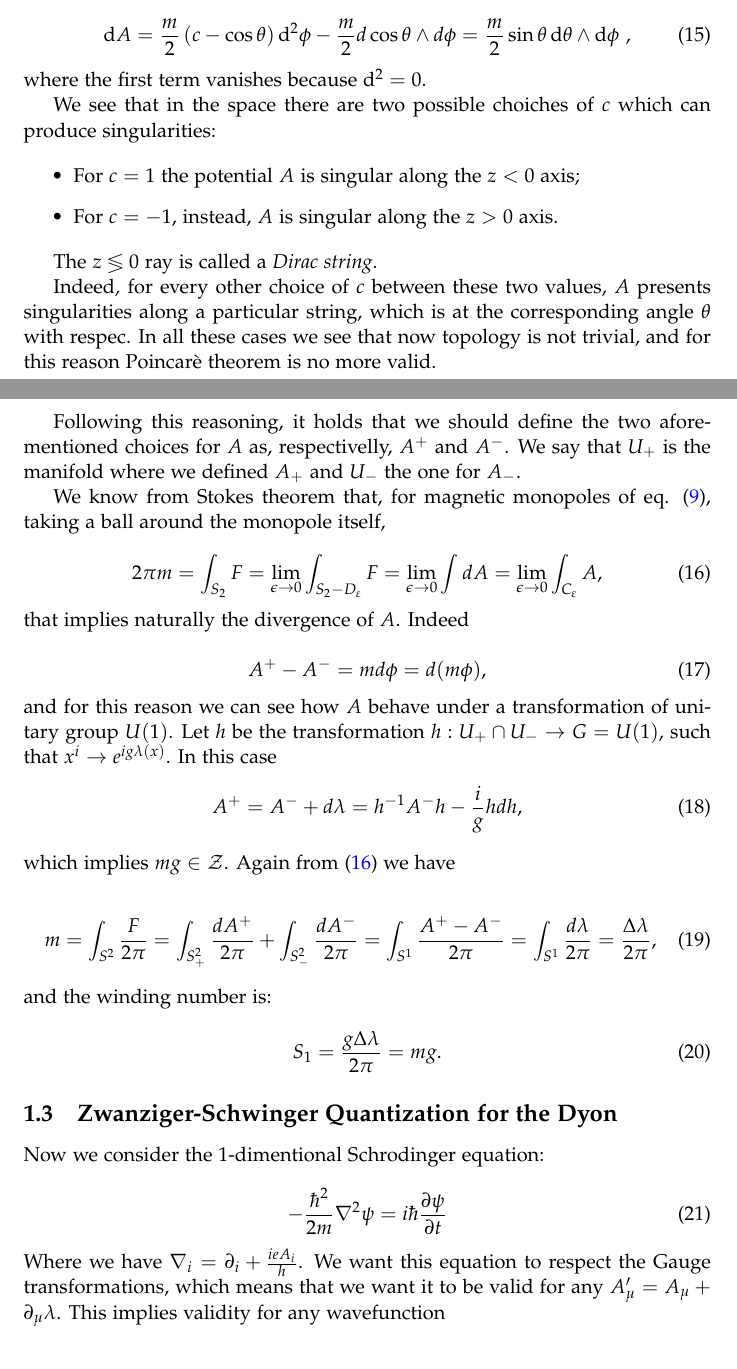
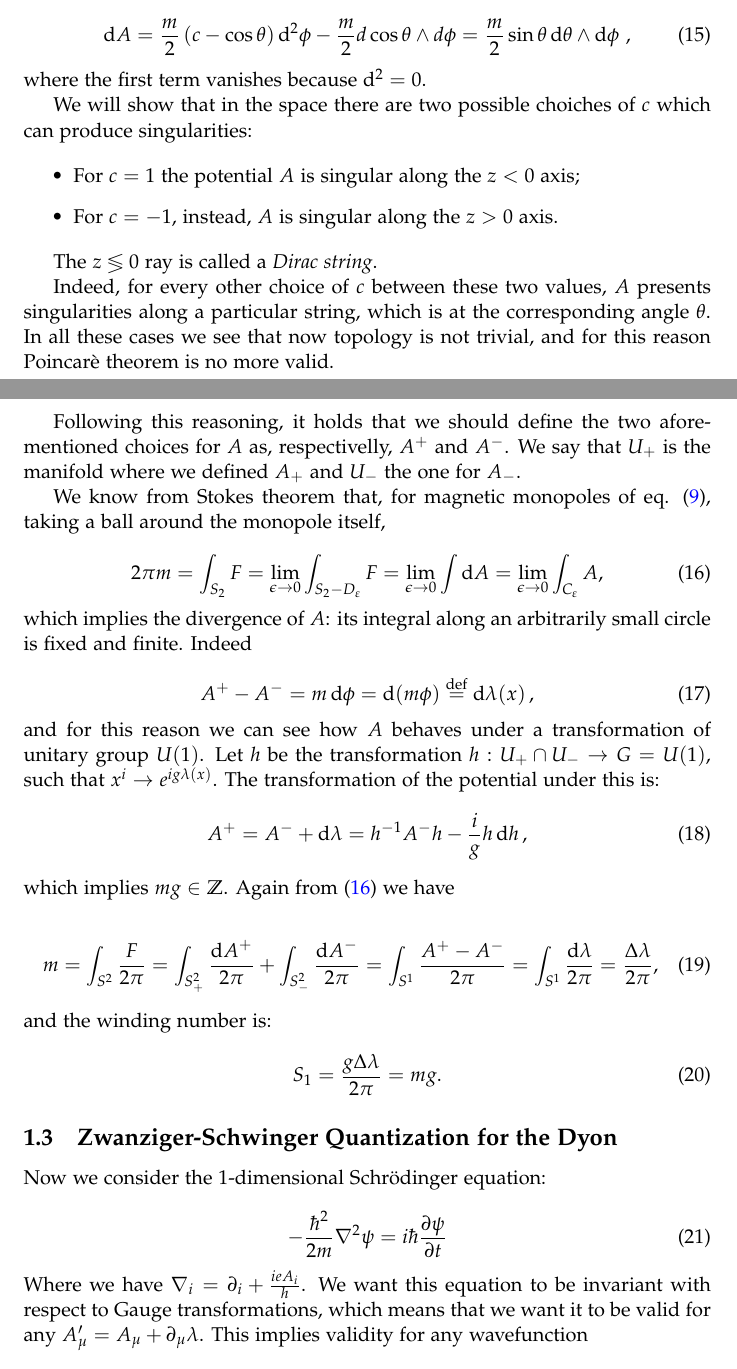
Before and after one commit to jacopok/Hooft-Polyakov-Monopoles, a LaTeX document (main.tex, which reads DiracMonopole.tex): two parts of pages 3 and 4 of 17, joined at a grey line, cut so that both start at the same text. Compiled offline with pdfLaTeX.

Commit message:
Commented on stuff

```diff
--- a/DiracMonopole.tex
+++ b/DiracMonopole.tex
@@ -94,7 +94,7 @@ where $c$ is a parameter that can be arbitrary set. Differentiating this equatio
 \end{equation}
 where the first term vanishes because \(\dd^2 = 0\).
 
-We see that in the space there are two possible choiches of $c$ which can produce singularities:
+We will show that in the space there are two possible choiches of $c$ which can produce singularities:
 
 \begin{itemize}
 \item For $c=1$ the potential \(A\) is singular along the \(z<0\) axis;
@@ -103,30 +103,35 @@ We see that in the space there are two possible choiches of $c$ which can produc
 
 The \(z \lessgtr 0\) ray is called a \emph{Dirac string}.
 
-Indeed, for every other choice of $c$ between these two values, $A$ presents singularities along a particular string, which is at the corresponding angle $\theta$ with respec. In all these cases we see that now topology is not trivial, and for this reason Poincarè theorem is no more valid.
-
+Indeed, for every other choice of $c$ between these two values, $A$ presents singularities along a particular string, which is at the corresponding angle $\theta$.
+In all these cases we see that now topology is not trivial, and for this reason Poincarè theorem is no more valid.
 
 Following this reasoning, it holds that we should define the two aforementioned choices for $A$ as, respectivelly, $A^+$ and $A^-$. We say that $U_+$ is the manifold where we defined $A_+$ and $U_-$ the one for $A_-$.
 
 We know from Stokes theorem that, for magnetic monopoles of eq. \eqref{MagneticMonopole}, taking a ball around the monopole itself,
 
 \begin{equation}\label{MagCharge}
-2\pi m=\int_{S_2} F=\lim_{\epsilon\to 0}\int_{S_2-D_{\varepsilon}}F=\lim_{\epsilon\to 0}\int dA=\lim_{\epsilon\to 0}\int_{C_{\varepsilon}} A,
+2\pi m=\int_{S_2} F=\lim_{\epsilon\to 0}\int_{S_2-D_{\varepsilon}}F=\lim_{\epsilon\to 0}\int \dd{A}=\lim_{\epsilon\to 0}\int_{C_{\varepsilon}} A,
 \end{equation}
-that implies naturally the divergence of $A$. Indeed
+which implies the divergence of $A$: its integral along an arbitrarily small circle is fixed and finite.
+Indeed
 
 \begin{equation}
-A^+-A^-=md\phi=d(m\phi),
+A^+-A^-=m\dd{\phi}=\dd{(m\phi)} \overset{\text{def}}{=} \dd{\lambda(x)},
 \end{equation}
-and for this reason we can see how $A$ behave under a transformation of unitary group $U(1)$.
-Let $h$ be the transformation $h:U_+\cap U_- \to G=U(1)$, such that $x^i\to e^{ig\lambda(x)}$. In this case
+%
+and for this reason we can see how $A$ behaves under a transformation of unitary group $U(1)$.
+Let $h$ be the transformation $h:U_+\cap U_- \to G=U(1)$, such that $x^i\to e^{ig\lambda(x)}$.
+The transformation of the potential under this is:
+%
 \begin{equation}
-A^+=A^-+d\lambda=h^{-1}A^-h-\frac{i}{g}h dh,
+A^+=A^-+\dd{\lambda}=h^{-1}A^-h-\frac{i}{g}h \dd{h},
 \end{equation}
-which implies $mg\in \mathcal{Z}$. Again from \eqref{MagCharge} we have
+%
+which implies $mg\in \mathbb{Z}$. Again from \eqref{MagCharge} we have
 
 \begin{equation}
-m=\int_{S^2}\frac{F}{2\pi}=\int_{S^2_+}\frac{dA^+}{2\pi}+\int_{S^2_-}\frac{dA^-}{2\pi}=\int_{S^1}\frac{A^+-A^-}{2\pi}=\int_{S^1}\frac{d\lambda}{2\pi}=\frac{\Delta\lambda}{2\pi},
+m=\int_{S^2}\frac{F}{2\pi}=\int_{S^2_+}\frac{\dd{A}^+}{2\pi}+\int_{S^2_-}\frac{\dd{A}^-}{2\pi}=\int_{S^1}\frac{A^+-A^-}{2\pi}=\int_{S^1}\frac{\dd{\lambda}}{2\pi}=\frac{\Delta\lambda}{2\pi},
 \end{equation}
 and the winding number is:
 
@@ -135,10 +140,10 @@ S_1=\frac{g\Delta\lambda}{2\pi}=mg.
 \end{equation}
 \subsection{Zwanziger-Schwinger Quantization for the Dyon}
 
-Now we consider the 1-dimentional Schrodinger equation:
+Now we consider the 1-dimensional Schrödinger equation:
 
 \begin{equation}
     -\frac{\hbar^2}{2m}\nabla^2\psi=i\hbar\frac{\partial\psi}{\partial t}
 \end{equation}
-Where we have $\nabla_i=\partial_i+\frac{ie A_i}{h}$. We want this equation to respect the Gauge transformations, which means that we want it to be valid for any $A'_{\mu}=A_{\mu}+\partial_{\mu}\lambda$. This implies validity for any wavefunction
+Where we have $\nabla_i=\partial_i+\frac{ie A_i}{h}$. We want this equation to be invariant with respect to Gauge transformations, which means that we want it to be valid for any $A'_{\mu}=A_{\mu}+\partial_{\mu}\lambda$. This implies validity for any wavefunction
 \begin{equation}
```
Also changed, not shown: THoftMonopole.tex (+2 -2 lines), DiracMonopole.tex (4 more changed lines).
